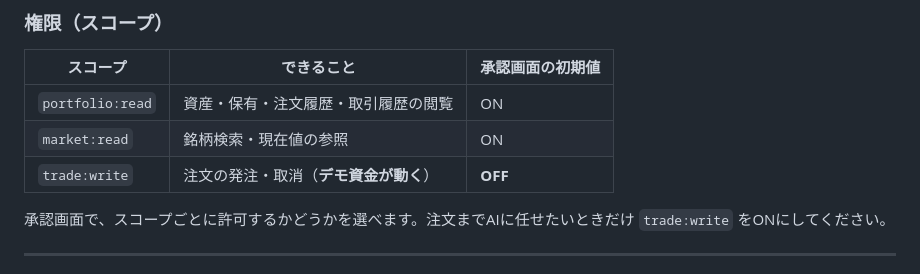
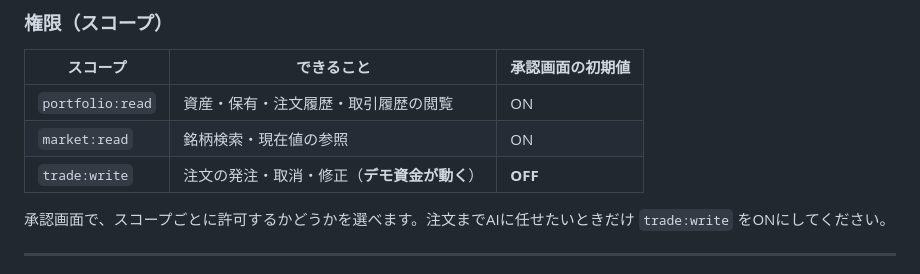
Before and after one commit to Haru-1293/demo-trade-app, a Markdown page: docs/mcp-setup.md, the part around the change. GitHub-like rendering.

Commit message:
docs: mcp-setup のスコープ説明に注文の修正を追記
Co-Authored-By: Claude Sonnet 5.5 <noreply@anthropic.com>
Claude-Session: https://claude.ai/code/session_015Adt7eUDwpoUNZEmefbPmS

```diff
--- a/docs/mcp-setup.md
+++ b/docs/mcp-setup.md
@@ -27,7 +27,7 @@
 |---|---|---|
 | `portfolio:read` | 資産・保有・注文履歴・取引履歴の閲覧 | ON |
 | `market:read` | 銘柄検索・現在値の参照 | ON |
-| `trade:write` | 注文の発注・取消（**デモ資金が動く**） | **OFF** |
+| `trade:write` | 注文の発注・取消・修正（**デモ資金が動く**） | **OFF** |
 
 承認画面で、スコープごとに許可するかどうかを選べます。注文までAIに任せたいときだけ `trade:write` をONにしてください。
 
```
